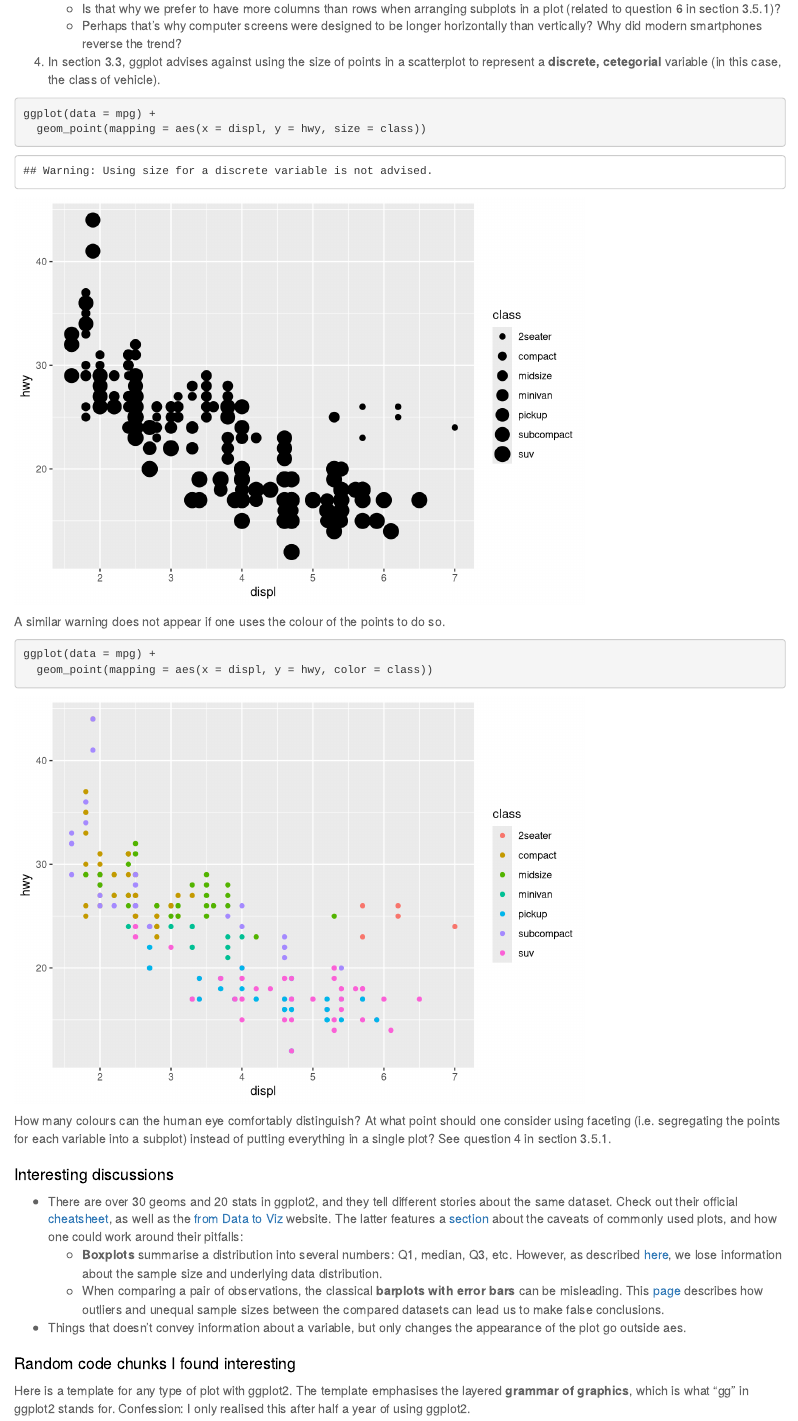
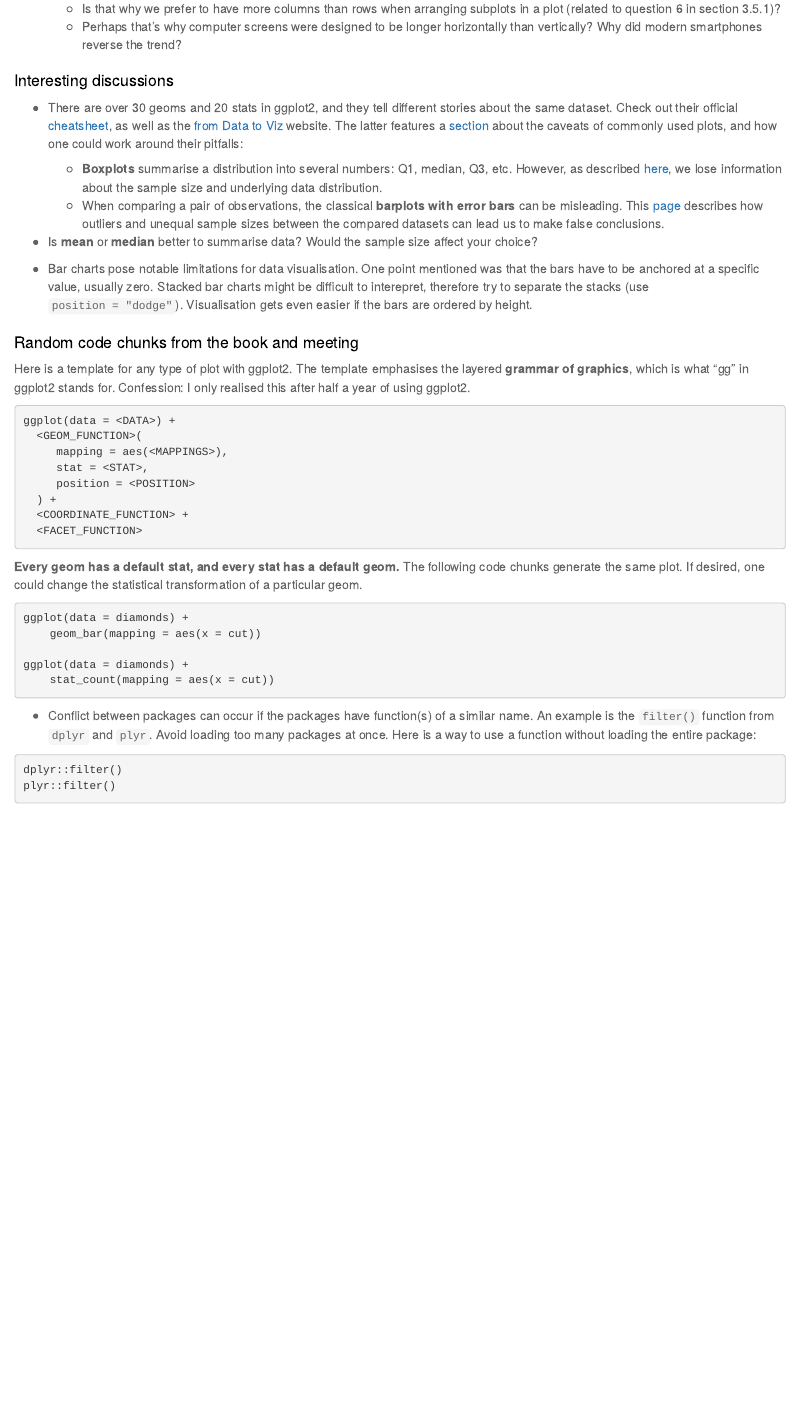
Before and after one commit to pittachalk/R_bookclub18, an R Markdown document (week2_datavisualisation.Rmd): the page in a window 1100 px wide, from 860 px down. Rendered offline with R 4.5, knitr and Pandoc, with nearby package versions.

Commit message:
removed some week2 stuff, to go to week 3

````diff
--- a/week2_datavisualisation.Rmd
+++ b/week2_datavisualisation.Rmd
@@ -55,20 +55,6 @@ library(tidyverse)
     * Is that why we prefer to have more columns than rows when arranging subplots in a plot (related to question 6 in section 3.5.1)?
     * Perhaps that's why computer screens were designed to be longer horizontally than vertically? Why did modern smartphones reverse the trend?
 
-4. In section 3.3, ggplot advises against using the size of points in a scatterplot to represent a **discrete, cetegorial** variable (in this case, the class of vehicle).
-
-```{r}
-ggplot(data = mpg) +
-  geom_point(mapping = aes(x = displ, y = hwy, size = class))
-```
-
-A similar warning does not appear if one uses the colour of the points to do so.
-```{r}
-ggplot(data = mpg) +
-  geom_point(mapping = aes(x = displ, y = hwy, color = class))
-```
-
-How many colours can the human eye comfortably distinguish? At what point should one consider using faceting (i.e. segregating the points for each variable into a subplot) instead of putting everything in a single plot? See question 4 in section 3.5.1.
 
 ## Interesting discussions
 
@@ -76,9 +62,12 @@ How many colours can the human eye comfortably distinguish? At what point should
     * **Boxplots** summarise a distribution into several numbers: Q1, median, Q3, etc. However, as described [here](https://www.data-to-viz.com/caveat/boxplot.html), we lose information about the sample size and underlying data distribution.
     * When comparing a pair of observations, the classical **barplots with error bars** can be misleading. This [page](https://www.data-to-viz.com/caveat/error_bar.html) describes how outliers and unequal sample sizes between the compared datasets can lead us to make false conclusions.
 
-* Things that doesn’t convey information about a variable, but only changes the appearance of the plot go outside aes.
+* Is **mean** or **median** better to summarise data? Would the sample size affect your choice?
 
-## Random code chunks I found interesting
+* Bar charts pose notable limitations for data visualisation. One point mentioned was that the bars have to be anchored at a specific value, usually zero. Stacked bar charts might be difficult to interepret, therefore try to separate the stacks (use  `position = "dodge"`). Visualisation gets even easier if the bars are ordered by height.
+
+
+## Random code chunks from the book and meeting
 
 Here is a template for any type of plot with ggplot2. The template emphasises the layered **grammar of graphics**, which is what "gg" in ggplot2 stands for. Confession: I only realised this after half a year of using ggplot2.
 
@@ -102,3 +91,10 @@ ggplot(data = diamonds) +
 ggplot(data = diamonds) +
     stat_count(mapping = aes(x = cut))
 ```
+
+* Conflict between packages can occur if the packages have function(s) of a similar name. An example is the `filter()` function from `dplyr` and `plyr`. Avoid loading too many packages at once. Here is a way to use a function without loading the entire package:
+
+```{r, eval=FALSE}
+dplyr::filter()
+plyr::filter()
+```
````
Also changed, not shown: week2_datavisualisation.html, week2_datavisualisation.Rmd (2 more changed lines).
